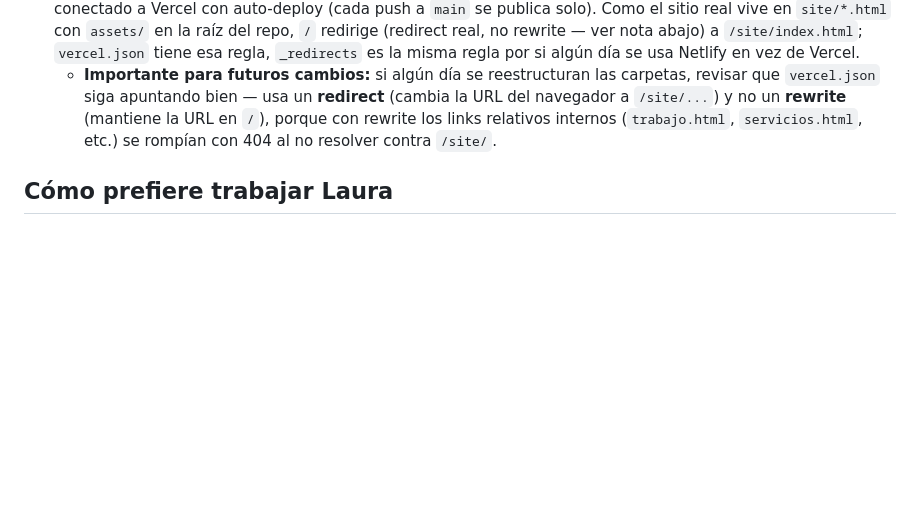
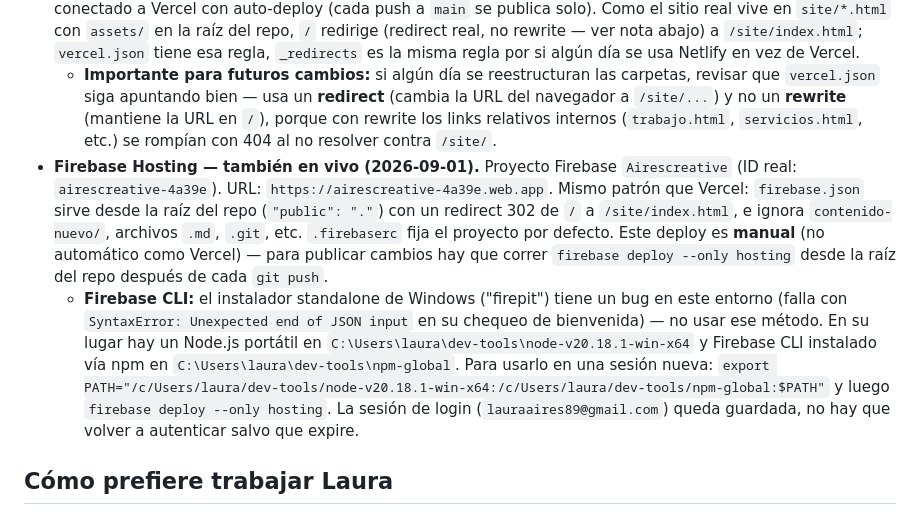
Before and after one commit to lauraaires89-lab/Airescreative, a Markdown page: PROJECT_BRIEF.md, the part around the change. Drawn GitHub-style; blank space fills up the shorter version.

Commit message:
Document Firebase Hosting deploy and local CLI setup

```diff
--- a/PROJECT_BRIEF.md
+++ b/PROJECT_BRIEF.md
@@ -83,6 +83,8 @@ Todo el HTML/CSS es vanilla (sin framework) — decisión deliberada por simplic
 - **Redes sociales** — falta la URL real de LinkedIn (y confirmar si agrega Instagram) en Bio, Contacto y footer.
 - **Deploy — YA EN VIVO (2026-08-05).** Repo en GitHub: `github.com/lauraaires89-lab/Airescreative`, conectado a Vercel con auto-deploy (cada push a `main` se publica solo). Como el sitio real vive en `site/*.html` con `assets/` en la raíz del repo, `/` redirige (redirect real, no rewrite — ver nota abajo) a `/site/index.html`; `vercel.json` tiene esa regla, `_redirects` es la misma regla por si algún día se usa Netlify en vez de Vercel.
   - **Importante para futuros cambios:** si algún día se reestructuran las carpetas, revisar que `vercel.json` siga apuntando bien — usa un **redirect** (cambia la URL del navegador a `/site/...`) y no un **rewrite** (mantiene la URL en `/`), porque con rewrite los links relativos internos (`trabajo.html`, `servicios.html`, etc.) se rompían con 404 al no resolver contra `/site/`.
+- **Firebase Hosting — también en vivo (2026-09-01).** Proyecto Firebase `Airescreative` (ID real: `airescreative-4a39e`). URL: `https://airescreative-4a39e.web.app`. Mismo patrón que Vercel: `firebase.json` sirve desde la raíz del repo (`"public": "."`) con un redirect 302 de `/` a `/site/index.html`, e ignora `contenido-nuevo/`, archivos `.md`, `.git`, etc. `.firebaserc` fija el proyecto por defecto. Este deploy es **manual** (no automático como Vercel) — para publicar cambios hay que correr `firebase deploy --only hosting` desde la raíz del repo después de cada `git push`.
+  - **Firebase CLI:** el instalador standalone de Windows ("firepit") tiene un bug en este entorno (falla con `SyntaxError: Unexpected end of JSON input` en su chequeo de bienvenida) — no usar ese método. En su lugar hay un Node.js portátil en `C:\Users\laura\dev-tools\node-v20.18.1-win-x64` y Firebase CLI instalado vía npm en `C:\Users\laura\dev-tools\npm-global`. Para usarlo en una sesión nueva: `export PATH="/c/Users/laura/dev-tools/node-v20.18.1-win-x64:/c/Users/laura/dev-tools/npm-global:$PATH"` y luego `firebase deploy --only hosting`. La sesión de login (`lauraaires89@gmail.com`) queda guardada, no hay que volver a autenticar salvo que expire.
 
 ## Cómo prefiere trabajar Laura
 No es técnica — no espera tocar código. Da dirección visual y contenido (imágenes, textos, gustos/disgustos), espera que Claude construya y ajuste. Le gusta ver resultados rápido y iterar con feedback directo y específico.
```
